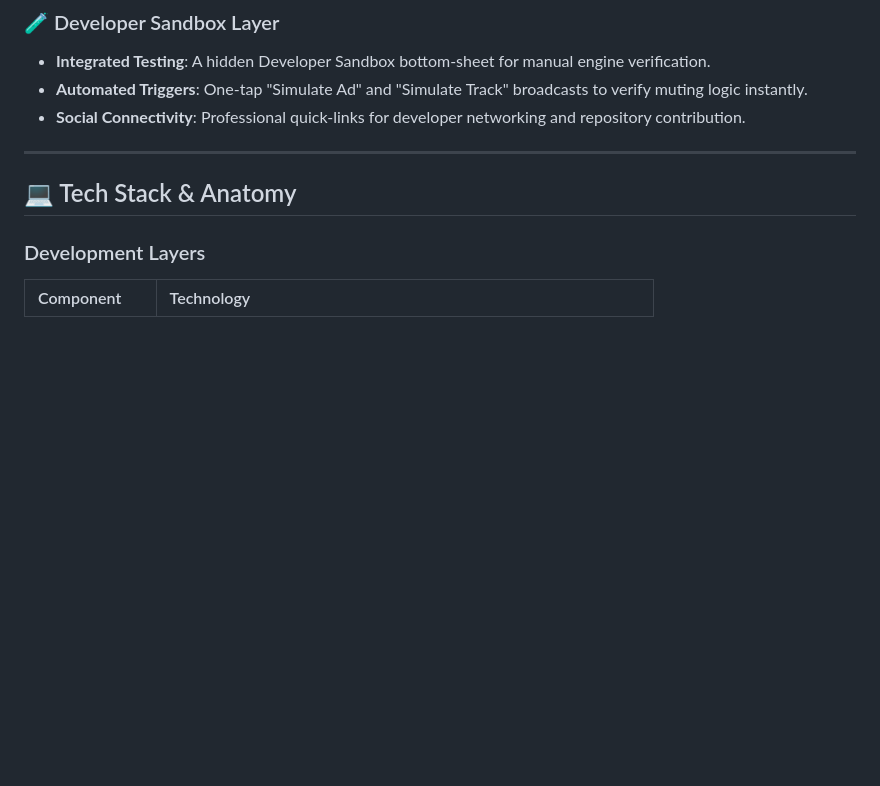
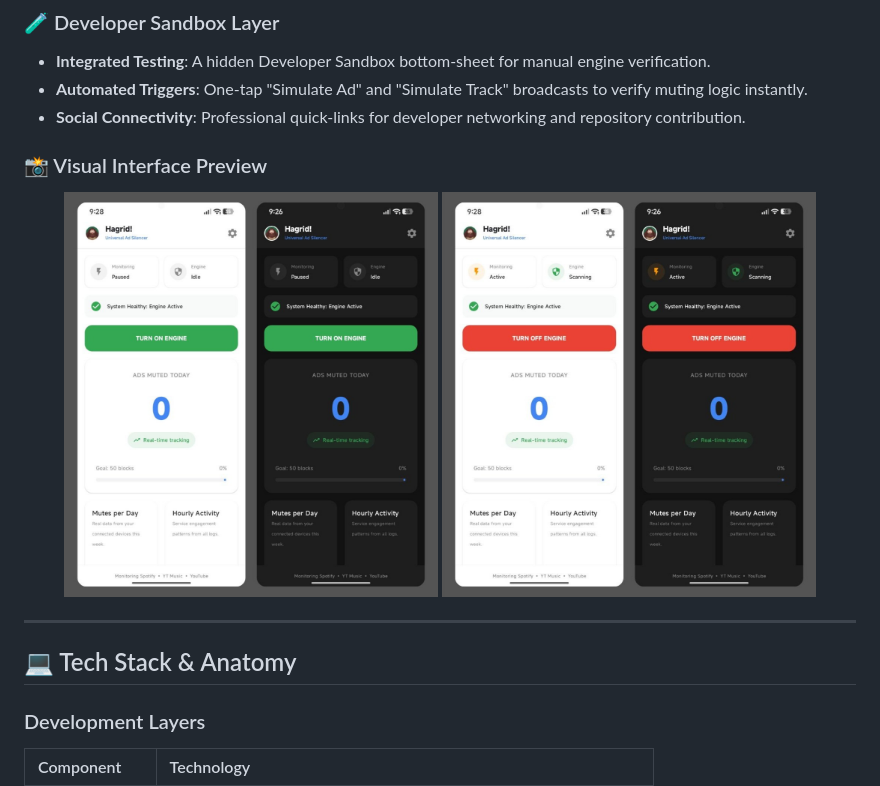
Before and after one commit to PawanSimha/Hagrid_SpotifyAd_Scilencer, a Markdown page: README.md, the part around the change. Rendered like a GitHub page; pictures changed too: metadata/2.jpg (added), metadata/3.jpg (added); blank space fills up the shorter version.

Commit message:
Readme.md file updated with app screenshots

```diff
--- a/README.md
+++ b/README.md
@@ -46,6 +46,12 @@ Hagrid! is an ultra-lightweight, invisible background utility designed to reclai
 *   **Integrated Testing**: A hidden Developer Sandbox bottom-sheet for manual engine verification.
 *   **Automated Triggers**: One-tap "Simulate Ad" and "Simulate Track" broadcasts to verify muting logic instantly.
 *   **Social Connectivity**: Professional quick-links for developer networking and repository contribution.
+
+### 📸 Visual Interface Preview
+<p align="center">
+  <img src="metadata/2.jpg" width="45%" alt="Hagrid Dashboard Idle State" />
+  <img src="metadata/3.jpg" width="45%" alt="Hagrid Dashboard Active Monitoring State" />
+</p>
 
 ---
 
```
Also changed, not shown: metadata/4.jpg (added).
